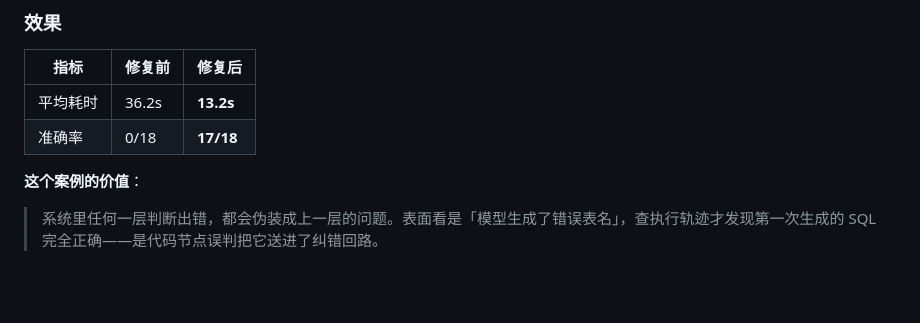
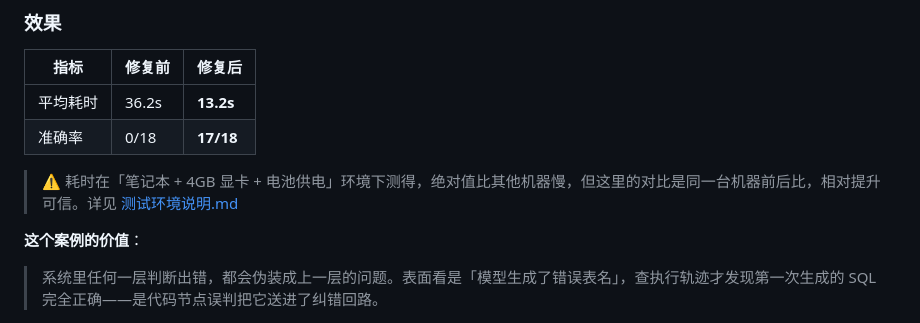
Before and after one commit to Shilin-Pro/ChatBI-Dify, a Markdown page: docs/三版演进.md, the part around the change. Rendered like a GitHub page; blank space fills up the shorter version.

```diff
--- a/docs/三版演进.md
+++ b/docs/三版演进.md
@@ -258,6 +258,8 @@ def main(sql_text: str, sql_json: list) -> dict:
 | 平均耗时 | 36.2s | **13.2s** |
 | 准确率 | 0/18 | **17/18** |
 
+> ⚠️ 耗时在「笔记本 + 4GB 显卡 + 电池供电」环境下测得，绝对值比其他机器慢，但这里的对比是同一台机器前后比，相对提升可信。详见 [测试环境说明.md](测试环境说明.md)
+
 **这个案例的价值**：
 
 > 系统里任何一层判断出错，都会伪装成上一层的问题。表面看是「模型生成了错误表名」，查执行轨迹才发现第一次生成的 SQL 完全正确——是代码节点误判把它送进了纠错回路。
```
Also changed, not shown: README.md (+17 -2 lines), docs/测试环境说明.md (added, +124 -0 lines), docs/问题总结.md (+2 -0 lines), assets/demo-result.png, assets/workflow-v1-7nodes.png (renamed from assets/architecture.png), 2 other files.
